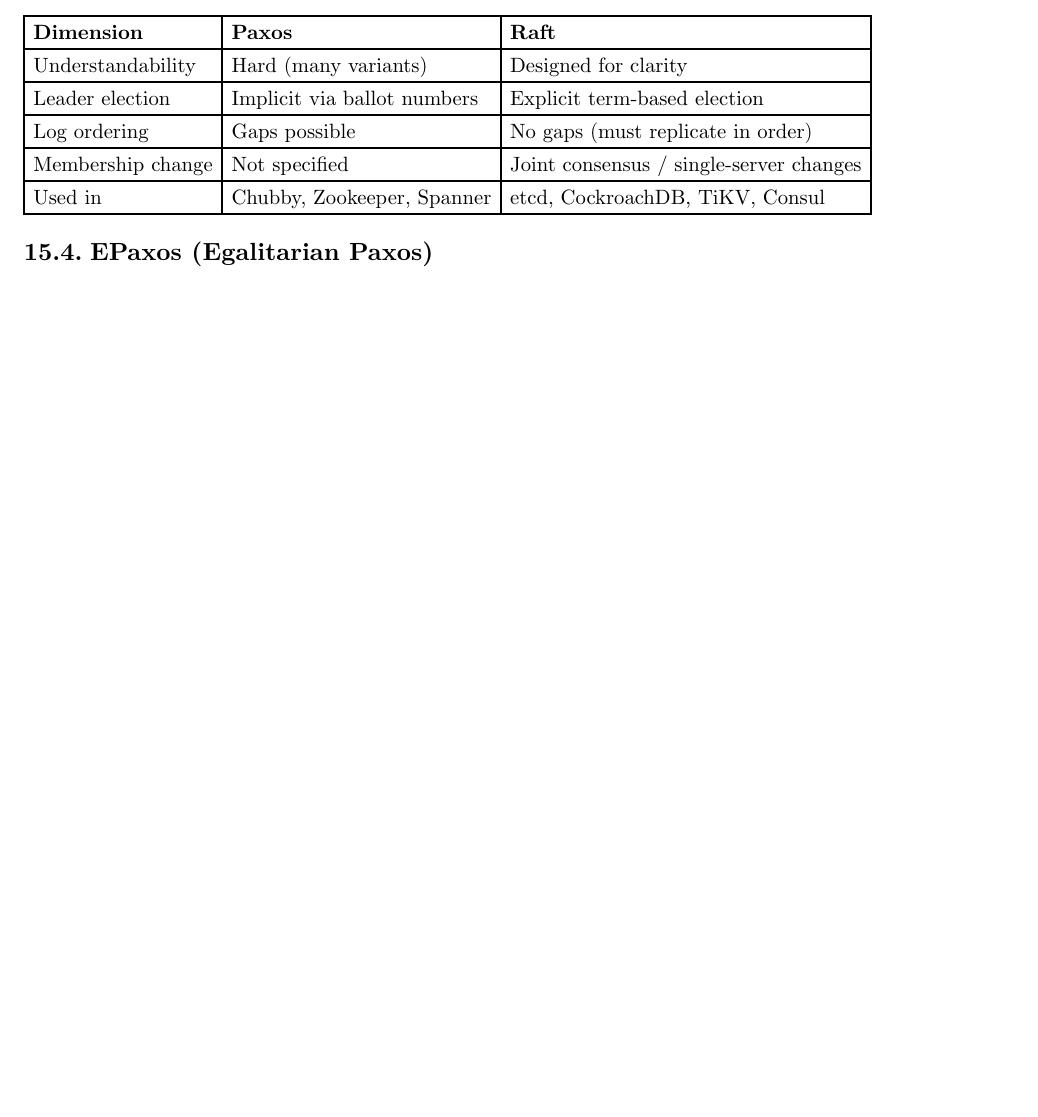
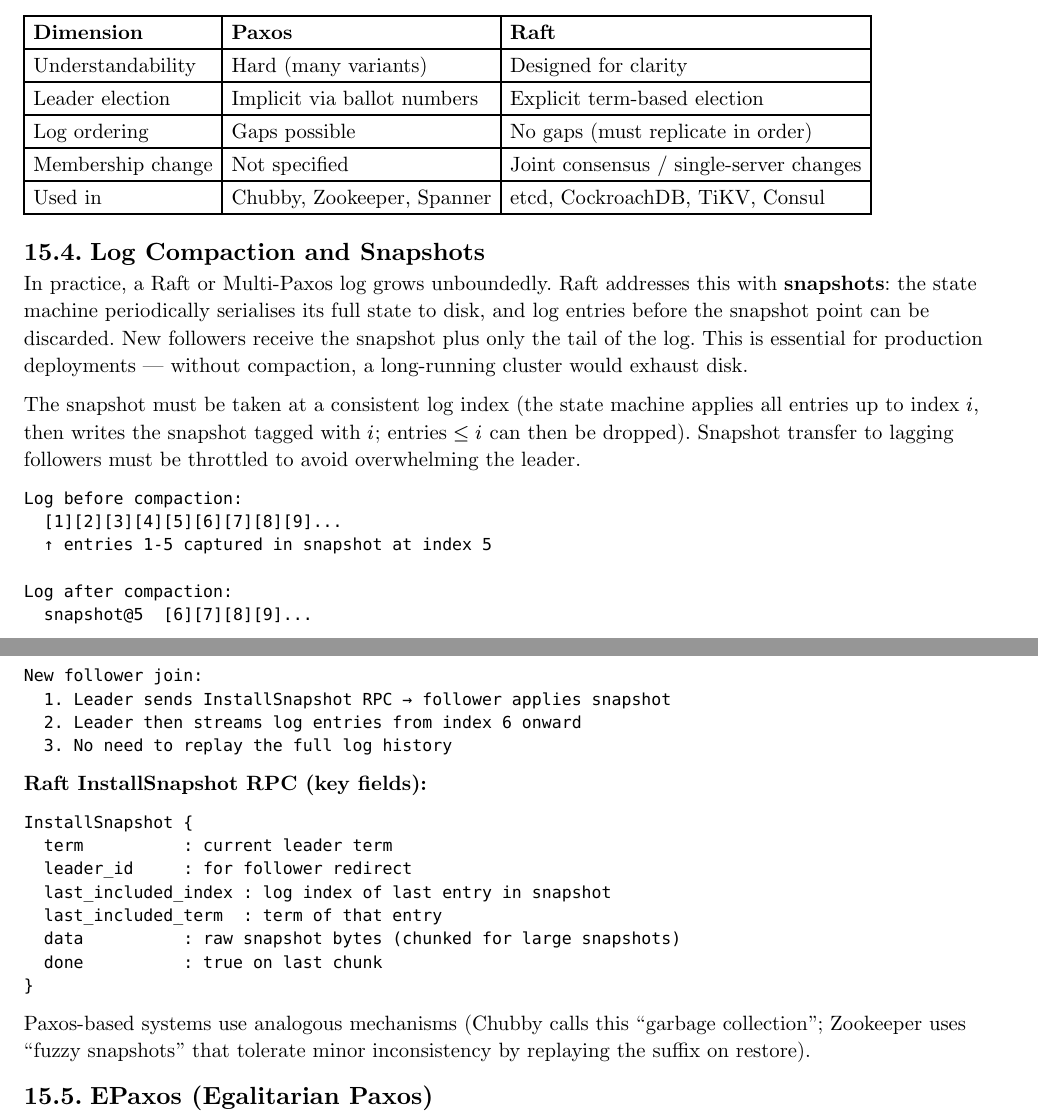
Before and after one commit to poyea/grimoire, a Typst document (database.typ, which reads database/consensus-and-replication.typ): part of page 75 of 171 before the commit and two parts of pages 75 and 76 of 172 after it, the two joined at a grey line, cut so that both start at the same text, the shorter picture padded with empty space. Compiled offline with Typst 0.15.

Commit message:
database: add Paxos/Raft log compaction and snapshot semantics

````diff
--- a/database/consensus-and-replication.typ
+++ b/database/consensus-and-replication.typ
@@ -152,6 +152,41 @@
   [Used in], [Chubby, Zookeeper, Spanner], [etcd, CockroachDB, TiKV, Consul],
 )
 
+== Log Compaction and Snapshots
+
+In practice, a Raft or Multi-Paxos log grows unboundedly. Raft addresses this with *snapshots*: the state machine periodically serialises its full state to disk, and log entries before the snapshot point can be discarded. New followers receive the snapshot plus only the tail of the log. This is essential for production deployments — without compaction, a long-running cluster would exhaust disk.
+
+The snapshot must be taken at a consistent log index (the state machine applies all entries up to index $i$, then writes the snapshot tagged with $i$; entries $<= i$ can then be dropped). Snapshot transfer to lagging followers must be throttled to avoid overwhelming the leader.
+
+```
+Log before compaction:
+  [1][2][3][4][5][6][7][8][9]...
+  ↑ entries 1-5 captured in snapshot at index 5
+
+Log after compaction:
+  snapshot@5  [6][7][8][9]...
+
+New follower join:
+  1. Leader sends InstallSnapshot RPC → follower applies snapshot
+  2. Leader then streams log entries from index 6 onward
+  3. No need to replay the full log history
+```
+
+*Raft InstallSnapshot RPC (key fields):*
+
+```
+InstallSnapshot {
+  term          : current leader term
+  leader_id     : for follower redirect
+  last_included_index : log index of last entry in snapshot
+  last_included_term  : term of that entry
+  data          : raw snapshot bytes (chunked for large snapshots)
+  done          : true on last chunk
+}
+```
+
+Paxos-based systems use analogous mechanisms (Chubby calls this "garbage collection"; Zookeeper uses "fuzzy snapshots" that tolerate minor inconsistency by replaying the suffix on restore).
+
 == EPaxos (Egalitarian Paxos)
 
 EPaxos (Moraru et al. 2013): no stable leader — any replica can commit any command. Commands are committed with *dependencies* (what commands must precede them). Non-conflicting commands can commit in parallel.
````
